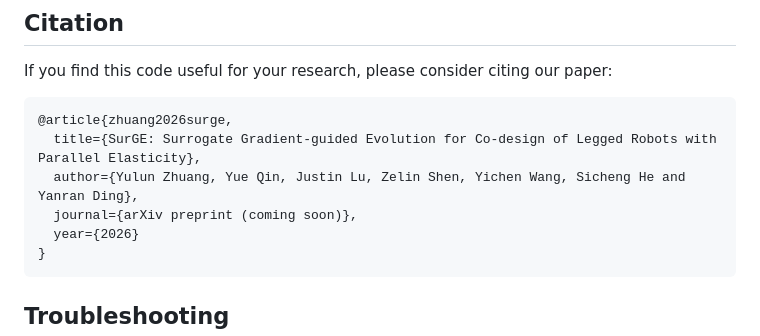
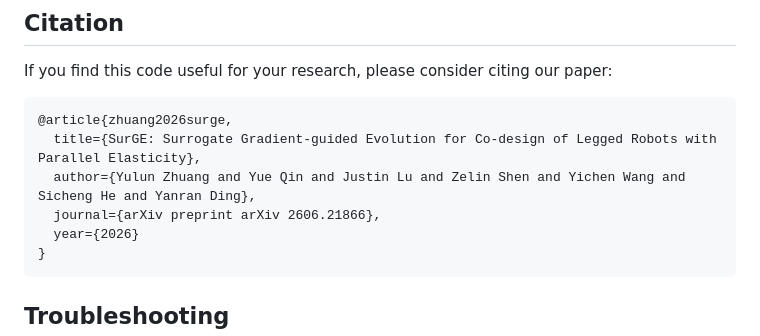
Before and after one commit to ARCaD-Lab-UM/surge-codesign, a Markdown page: README.md, the part around one of its changes. GitHub-like rendering.

Commit message:
Add arxiv link
Updated the paper link and citation details in the README.

````diff
--- a/README.md
+++ b/README.md
@@ -113,8 +113,8 @@ If you find this code useful for your research, please consider citing our paper
 ```bibtex
 @article{zhuang2026surge,
   title={SurGE: Surrogate Gradient-guided Evolution for Co-design of Legged Robots with Parallel Elasticity},
-  author={Yulun Zhuang, Yue Qin, Justin Lu, Zelin Shen, Yichen Wang, Sicheng He and Yanran Ding},
-  journal={arXiv preprint (coming soon)},
+  author={Yulun Zhuang and Yue Qin and Justin Lu and Zelin Shen and Yichen Wang and Sicheng He and Yanran Ding},
+  journal={arXiv preprint arXiv 2606.21866},
   year={2026}
 }
 ```
````
Also changed, not shown: other parts of README.md (+1 -1 lines).
